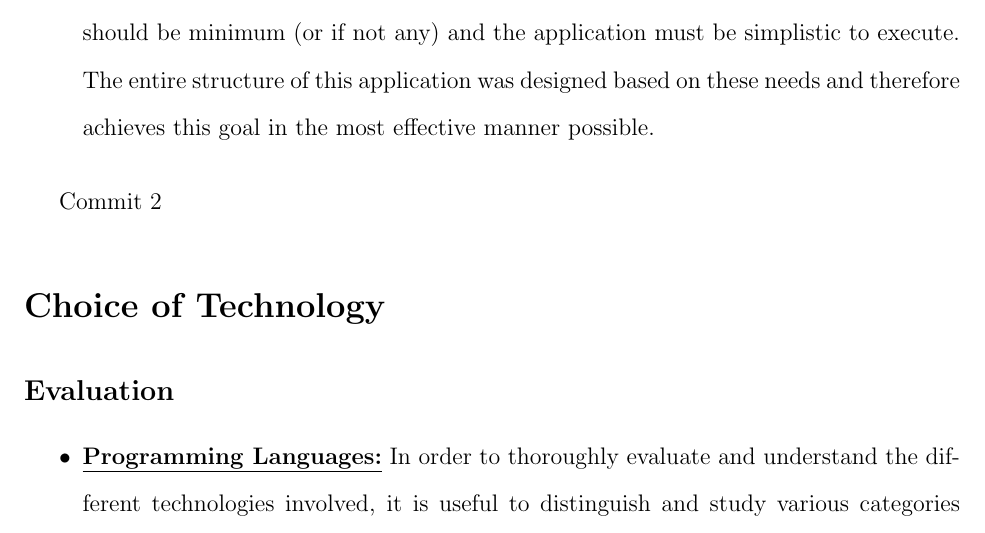
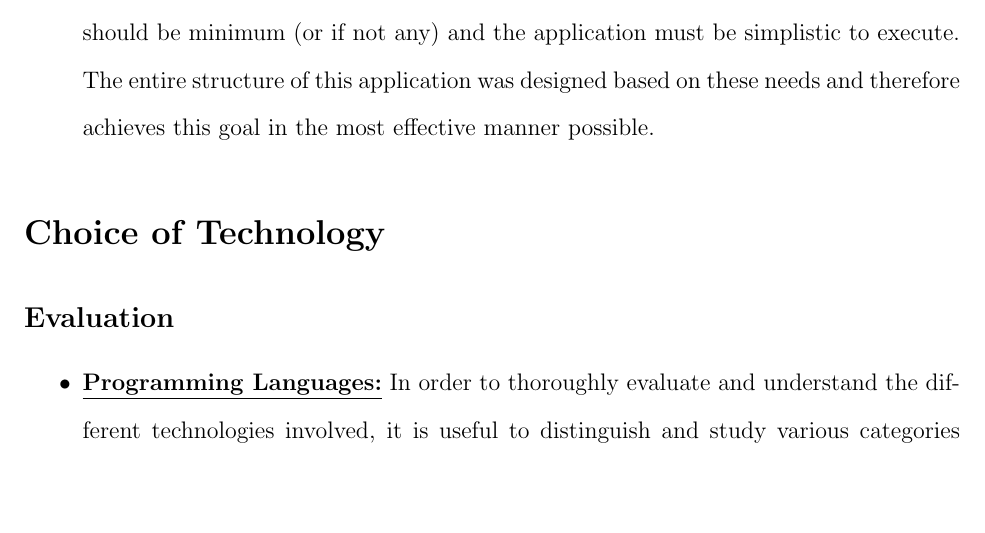
Before and after one commit to prudentprogrammer/Radial-Distribution-Calculator, a LaTeX document (report_latex_files/main.tex, which reads report_latex_files/sections/goals.tex): part of page 5 of 46, cut so that both start at the same text, the shorter picture padded with empty space. Compiled offline with pdfLaTeX.

Commit message:
Removed redundant lines

```diff
--- a/report_latex_files/sections/goals.tex
+++ b/report_latex_files/sections/goals.tex
@@ -11,6 +11,3 @@ There are many goals for this project. They are as follows:
 
     \item \textbf{\textit{Portability/ Runs on any platform} }: \textbf{Portability is probably the most important goal in this project.} In order to create a powerful and a simple application at the same time, the user has to be able to download and run on any platform with the minimum amount of libraries required. In other words, the number of dependencies should be minimum (or if not any) and the application must be simplistic to execute. The entire structure of this application was designed based on these needs and therefore achieves this goal in the most effective manner possible.
 \end{itemize}
-
-
-Commit 2
```
